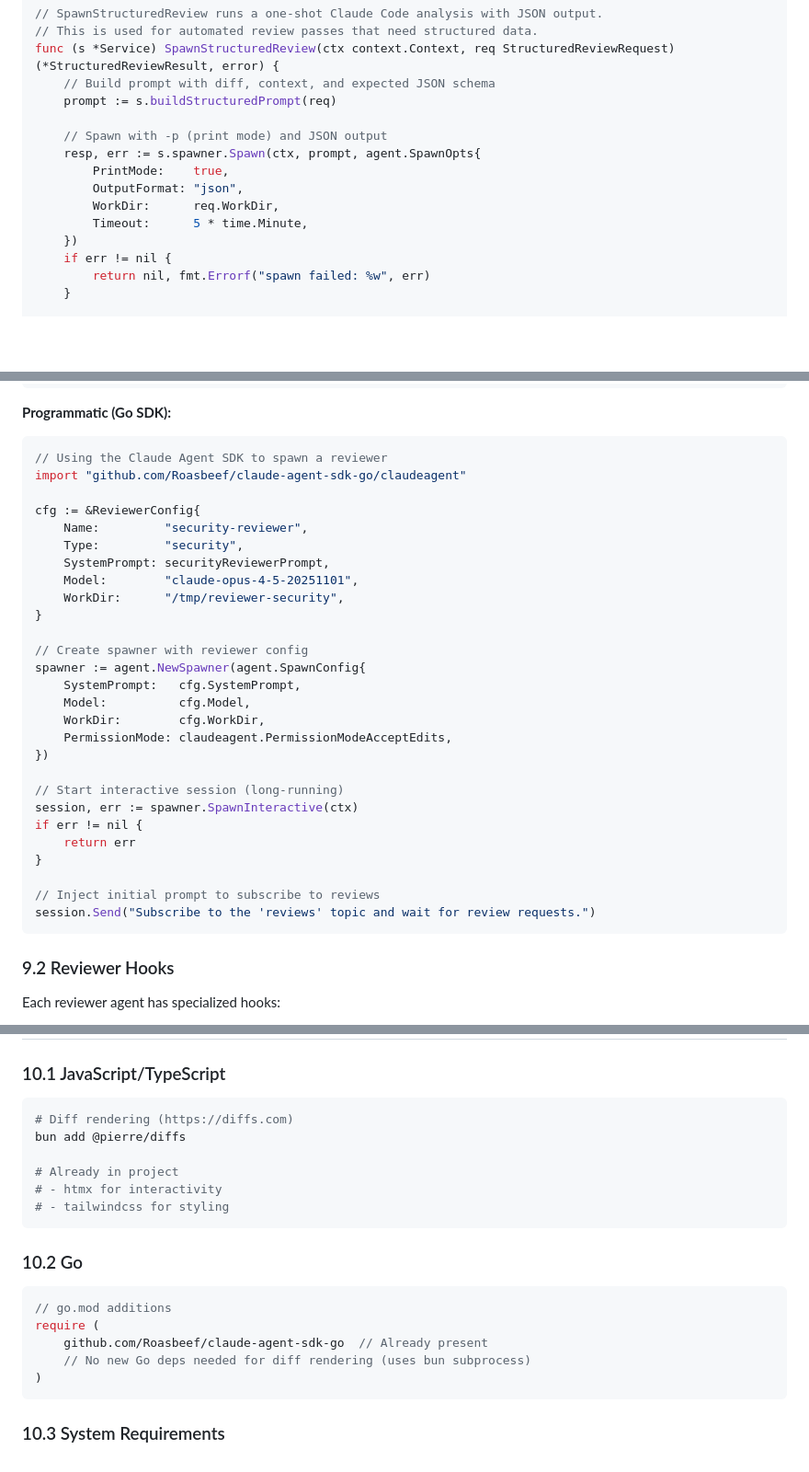
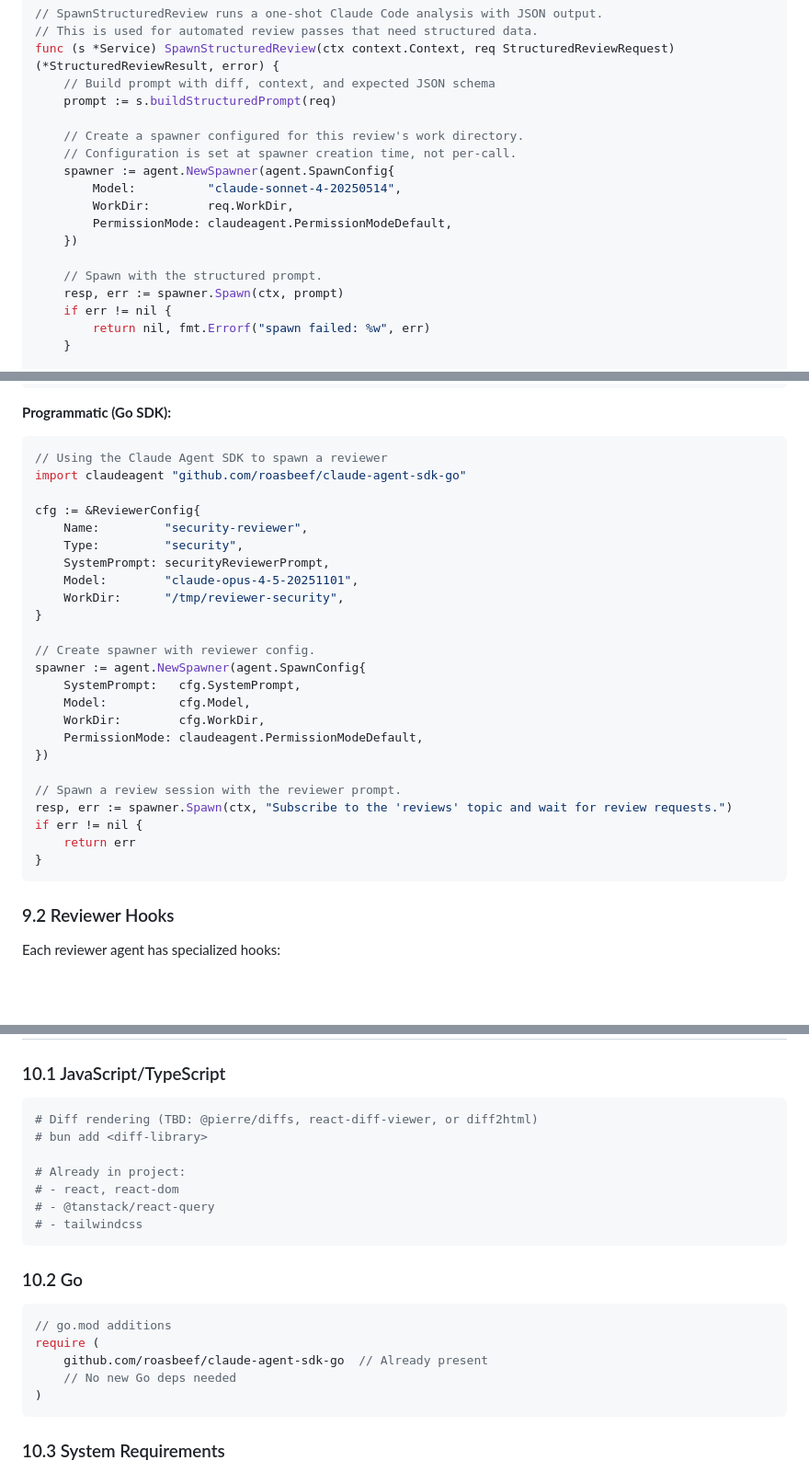
Before and after one commit to Roasbeef/substrate, a Markdown page: docs/REVIEW_MODE_PLAN.md, 3 parts joined by grey strips. Shown at 92% size. GitHub-like rendering; blank space fills up the shorter version.

````diff
--- a/docs/REVIEW_MODE_PLAN.md
+++ b/docs/REVIEW_MODE_PLAN.md
@@ -217,13 +218,16 @@ func (s *Service) SpawnStructuredReview(ctx context.Context, req StructuredRevie
     // Build prompt with diff, context, and expected JSON schema
     prompt := s.buildStructuredPrompt(req)
 
-    // Spawn with -p (print mode) and JSON output
-    resp, err := s.spawner.Spawn(ctx, prompt, agent.SpawnOpts{
-        PrintMode:    true,
-        OutputFormat: "json",
-        WorkDir:      req.WorkDir,
-        Timeout:      5 * time.Minute,
+    // Create a spawner configured for this review's work directory.
+    // Configuration is set at spawner creation time, not per-call.
+    spawner := agent.NewSpawner(agent.SpawnConfig{
+        Model:          "claude-sonnet-4-20250514",
+        WorkDir:        req.WorkDir,
+        PermissionMode: claudeagent.PermissionModeDefault,
     })
+
+    // Spawn with the structured prompt.
+    resp, err := spawner.Spawn(ctx, prompt)
     if err != nil {
         return nil, fmt.Errorf("spawn failed: %w", err)
     }
@@ -2157,7 +2170,7 @@ substrate reviewer stop security-reviewer-1
 **Programmatic (Go SDK):**
 ```go
 // Using the Claude Agent SDK to spawn a reviewer
-import "github.com/Roasbeef/claude-agent-sdk-go/claudeagent"
+import claudeagent "github.com/roasbeef/claude-agent-sdk-go"
 
 cfg := &ReviewerConfig{
     Name:         "security-reviewer",
@@ -2167,22 +2180,19 @@ cfg := &ReviewerConfig{
     WorkDir:      "/tmp/reviewer-security",
 }
 
-// Create spawner with reviewer config
+// Create spawner with reviewer config.
 spawner := agent.NewSpawner(agent.SpawnConfig{
     SystemPrompt:   cfg.SystemPrompt,
     Model:          cfg.Model,
     WorkDir:        cfg.WorkDir,
-    PermissionMode: claudeagent.PermissionModeAcceptEdits,
+    PermissionMode: claudeagent.PermissionModeDefault,
 })
 
-// Start interactive session (long-running)
-session, err := spawner.SpawnInteractive(ctx)
+// Spawn a review session with the reviewer prompt.
+resp, err := spawner.Spawn(ctx, "Subscribe to the 'reviews' topic and wait for review requests.")
 if err != nil {
     return err
 }
-
-// Inject initial prompt to subscribe to reviews
-session.Send("Subscribe to the 'reviews' topic and wait for review requests.")
 ```
 
 ### 9.2 Reviewer Hooks
@@ -2238,12 +2248,13 @@ type ReviewerRegistration struct {
 ### 10.1 JavaScript/TypeScript
 
 ```bash
-# Diff rendering (https://diffs.com)
-bun add @pierre/diffs
-
-# Already in project
-# - htmx for interactivity
-# - tailwindcss for styling
+# Diff rendering (TBD: @pierre/diffs, react-diff-viewer, or diff2html)
+# bun add <diff-library>
+
+# Already in project:
+# - react, react-dom
+# - @tanstack/react-query
+# - tailwindcss
 ```
 
 ### 10.2 Go
@@ -2251,8 +2262,8 @@ bun add @pierre/diffs
 ```go
 // go.mod additions
 require (
-    github.com/Roasbeef/claude-agent-sdk-go  // Already present
-    // No new Go deps needed for diff rendering (uses bun subprocess)
+    github.com/roasbeef/claude-agent-sdk-go  // Already present
+    // No new Go deps needed
 )
 ```
 
````
Also changed, not shown: other parts of docs/REVIEW_MODE_PLAN.md (+23 -13 lines).
